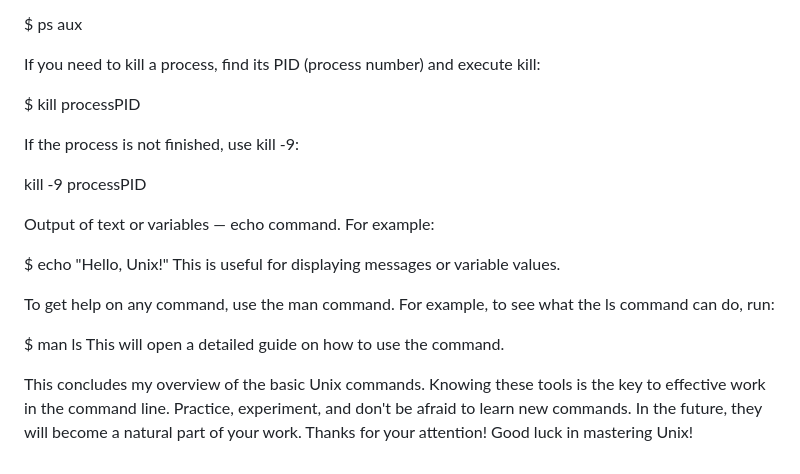
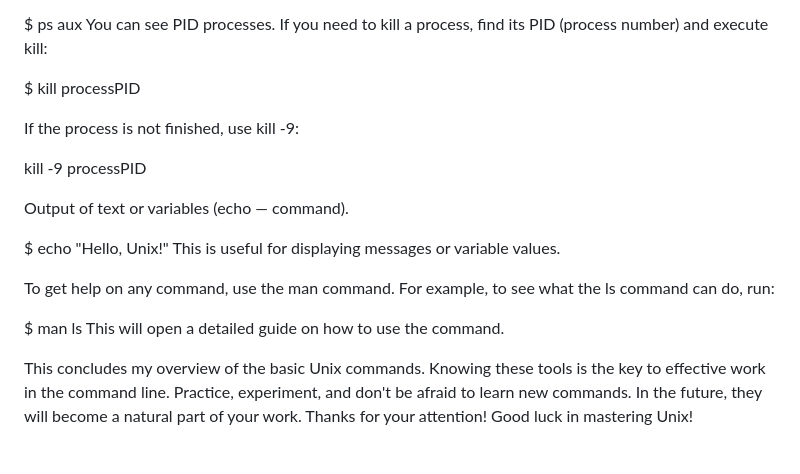
Before and after one commit to AlexDrags/presentation, a Markdown page: transcript.md, the part around the change printed below. GitHub-like rendering.

```diff
--- a/transcript.md
+++ b/transcript.md
@@ -94,7 +107,7 @@ Working with processes — ps command.
 To see all running processes, use:
 
 $ ps aux
-
+You can see PID processes.
 If you need to kill a process, find its PID (process number) and execute kill:
 
 $ kill processPID
@@ -103,8 +116,7 @@ If the process is not finished, use kill -9:
 
 kill  -9 processPID
 
-Output of text or variables — echo command.
-For example:
+Output of text or variables (echo — command).
 
 $ echo "Hello, Unix!"
 This is useful for displaying messages or variable values.
@@ -114,4 +126,8 @@ To get help on any command, use the man command. For example, to see what the ls
 $ man ls
 This will open a detailed guide on how to use the command.
 
-This concludes my overview of the basic Unix commands. Knowing these tools is the key to effective work in the command line. Practice, experiment, and don't be afraid to learn new commands. In the future, they will become a natural part of your work. Thanks for your attention! Good luck in mastering Unix!
+This concludes my overview of the basic Unix commands.
+Knowing these tools is the key to effective work in the command line.
+Practice, experiment, and don't be afraid to learn new commands.
+In the future, they will become a natural part of your work.
+Thanks for your attention! Good luck in mastering Unix!
```
Also changed, not shown: other parts of transcript.md (+30 -17 lines).
